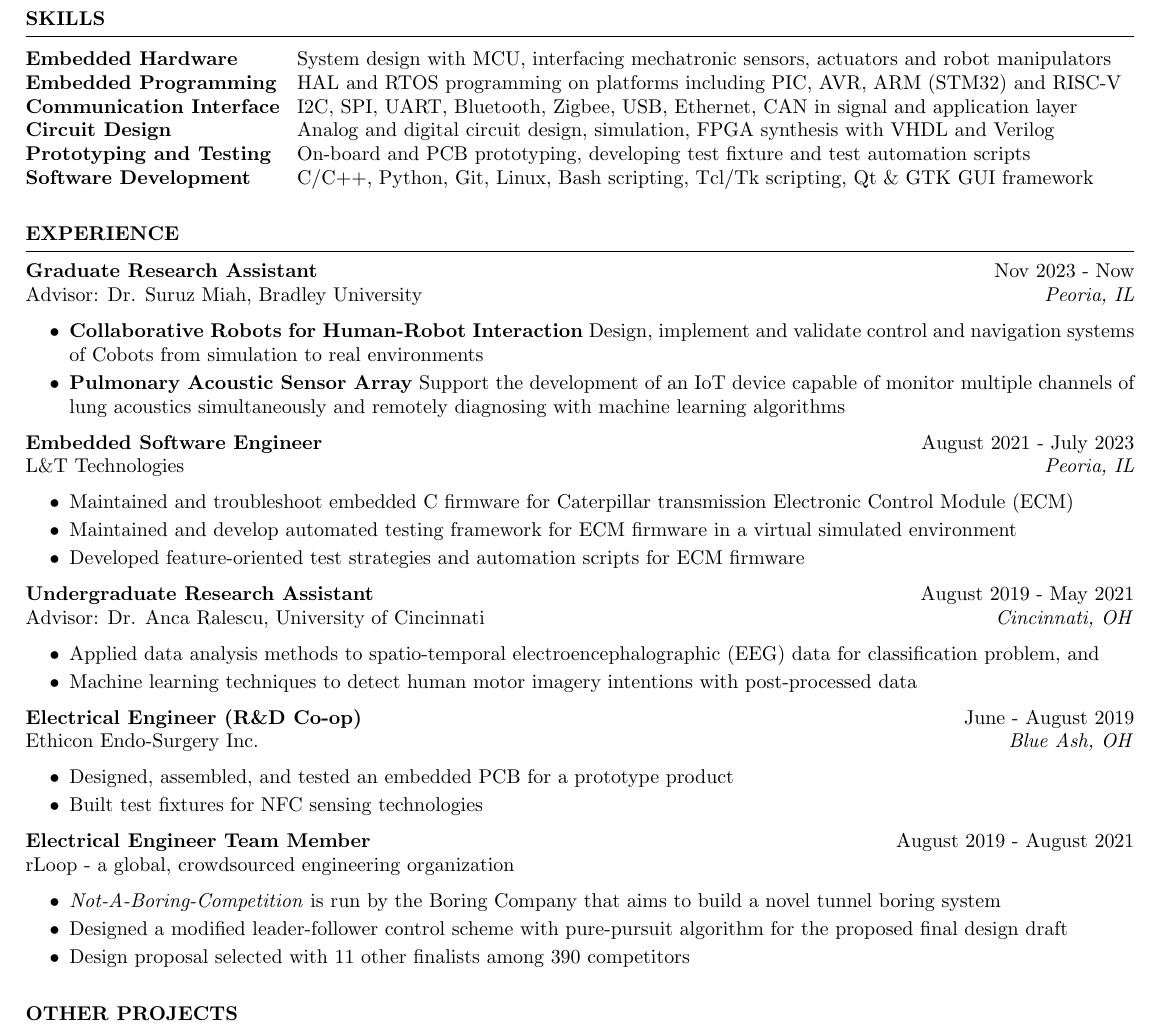
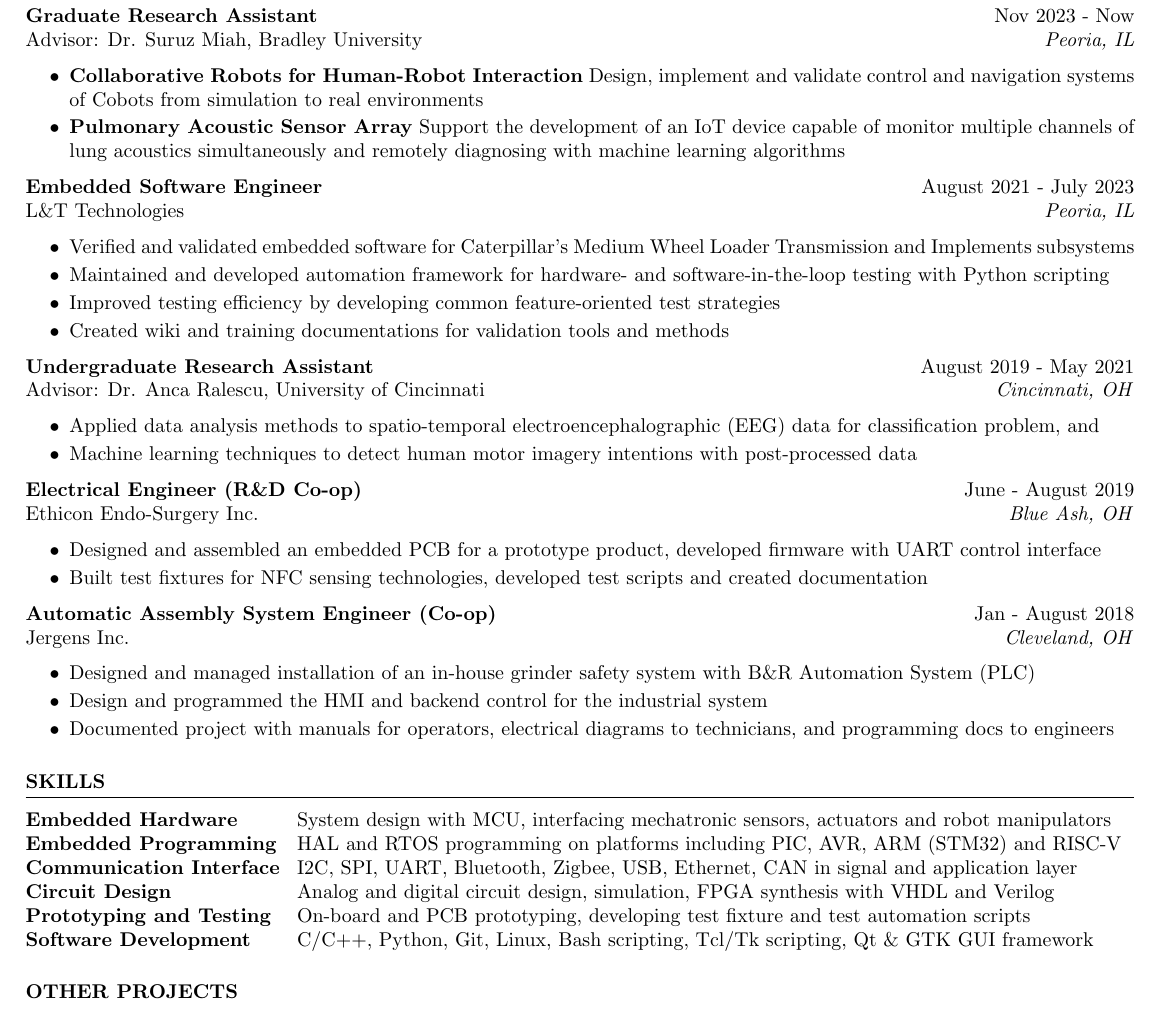
Before and after one commit to liu2g/resume, a LaTeX CV (eece_resume.tex): part of the page, cut so that both start at the same text. Compiled offline with pdfLaTeX.

Commit message:
Summer 2024 Internship/Co-op Rev G

```diff
--- a/eece_resume.tex
+++ b/eece_resume.tex
@@ -18,37 +18,12 @@
 
 \begin{document}
 
-
-
-%----------------------------------------------------------------------------------------
-%	EDUCATION SECTION
-%----------------------------------------------------------------------------------------
-
 \begin{rSection}{EDUCATION}
     {\bf M.S. Electrical Engineering}, Bradley University, USA \hfill {August 2023 - Now} \\
     Specialize in Robotics and Mechatronics \hfill GPA 4.0/4.0 \smallskip
 
     {\bf B.S. Electrical Engineering}, University of Cincinnati, USA \hfill {August 2016 - May 2021}\\
     Mathematics and Embedded Systems minor, University Honors Program \hfill {GPA 3.9/4.0}
-
-
-
-\end{rSection}
-
-%----------------------------------------------------------------------------------------
-% TECHINICAL STRENGTHS
-%----------------------------------------------------------------------------------------
-\begin{rSection}{SKILLS}
-
-    \begin{tabular}{ @{} >{\bfseries}l @{\hspace{2ex}} l }
-        Embedded Hardware       & System design with MCU, interfacing mechatronic sensors, actuators and robot manipulators \\
-        Embedded Programming    & HAL and RTOS programming on platforms including PIC, AVR, ARM (STM32) and RISC-V  \\
-        Communication Interface & I2C, SPI, UART, Bluetooth, Zigbee, USB, Ethernet, CAN in signal and application layer \\
-        Circuit Design          & Analog and digital circuit design, simulation, FPGA synthesis with VHDL and Verilog  \\
-        Prototyping and Testing & On-board and PCB prototyping, developing test
-        fixture and test automation scripts \\
-        Software Development    & C/C++, Python, Git, Linux, Bash scripting, Tcl/Tk scripting, Qt \& GTK GUI framework \\
-    \end{tabular}
 \end{rSection}
 
 \begin{rSection}{EXPERIENCE}
@@ -65,9 +40,10 @@
     L\&T Technologies \hfill \textit{Peoria, IL}
     \begin{itemize}
         \itemsep -4pt {}
-        \item Maintained and troubleshoot embedded C firmware for Caterpillar transmission Electronic Control Module (ECM)
-        \item Maintained and develop automated testing framework for ECM firmware in a virtual simulated environment
-        \item Developed feature-oriented test strategies and automation scripts for ECM firmware
+        \item Verified and validated embedded software for Caterpillar's Medium Wheel Loader Transmission and Implements subsystems
+        \item Maintained and developed automation framework for hardware- and software-in-the-loop testing with Python scripting
+        \item Improved testing efficiency by developing common feature-oriented test strategies
+        \item Created wiki and training documentations for validation tools and methods
     \end{itemize}
 
     \textbf{Undergraduate Research Assistant} \hfill August 2019 - May 2021 \\
@@ -83,26 +59,41 @@
     Ethicon Endo-Surgery Inc. \hfill \textit{Blue Ash, OH}
     \begin{itemize}
         \itemsep -4pt {}
-        \item Designed, assembled, and tested an embedded PCB for a prototype product
-        \item Built test fixtures for NFC sensing technologies
+        \item Designed and assembled an embedded PCB for a prototype product, developed firmware with UART control interface
+        \item Built test fixtures for NFC sensing technologies, developed test scripts and created documentation
     \end{itemize}
 
-    \textbf{Electrical Engineer Team Member} \hfill August 2019 - August 2021
-    \\	rLoop - a global, crowdsourced engineering organization \hfill \textit{}
+    % \textbf{Electrical Engineer Team Member} \hfill August 2019 - August 2021
+    % \\	rLoop - a global, crowdsourced engineering organization \hfill \textit{}
+    % \begin{itemize}
+    %     \itemsep -4pt {}
+    %     \item \textit{Not-A-Boring-Competition} is run by the Boring Company that aims to build a novel tunnel boring system
+    %     \item Designed a modified leader-follower control scheme with pure-pursuit algorithm for the proposed final design draft
+    %     \item Design proposal selected with 11 other finalists among 390 competitors
+    % \end{itemize}
+
+    \textbf{Automatic Assembly System Engineer (Co-op)} \hfill Jan - August 2018
+    \\	Jergens Inc. \hfill \textit{Cleveland, OH}
     \begin{itemize}
         \itemsep -4pt {}
-        \item \textit{Not-A-Boring-Competition} is run by the Boring Company that aims to build a novel tunnel boring system
-        \item Designed a modified leader-follower control scheme with pure-pursuit algorithm for the proposed final design draft
-        \item Design proposal selected with 11 other finalists among 390 competitors
+        \item Designed and managed installation of an in-house grinder safety system with B\&R Automation System (PLC)
+        \item Design and programmed the HMI and backend control for the industrial system
+        \item Documented project with manuals for operators, electrical diagrams to technicians, and programming docs to engineers
     \end{itemize}
-
-
-
 \end{rSection}
 
-%----------------------------------------------------------------------------------------
-%	WORK EXPERIENCE SECTION
-%----------------------------------------------------------------------------------------
+\begin{rSection}{SKILLS}
+
+    \begin{tabular}{ @{} >{\bfseries}l @{\hspace{2ex}} l }
+        Embedded Hardware       & System design with MCU, interfacing mechatronic sensors, actuators and robot manipulators \\
+        Embedded Programming    & HAL and RTOS programming on platforms including PIC, AVR, ARM (STM32) and RISC-V  \\
+        Communication Interface & I2C, SPI, UART, Bluetooth, Zigbee, USB, Ethernet, CAN in signal and application layer \\
+        Circuit Design          & Analog and digital circuit design, simulation, FPGA synthesis with VHDL and Verilog  \\
+        Prototyping and Testing & On-board and PCB prototyping, developing test
+        fixture and test automation scripts \\
+        Software Development    & C/C++, Python, Git, Linux, Bash scripting, Tcl/Tk scripting, Qt \& GTK GUI framework \\
+    \end{tabular}
+\end{rSection}
 
 \begin{rSection}{OTHER PROJECTS}
     \vspace{-1em}
```
Also changed, not shown: robotics_resume.tex (+13 -32 lines), eece_resume.pdf, robotics_resume.pdf.
